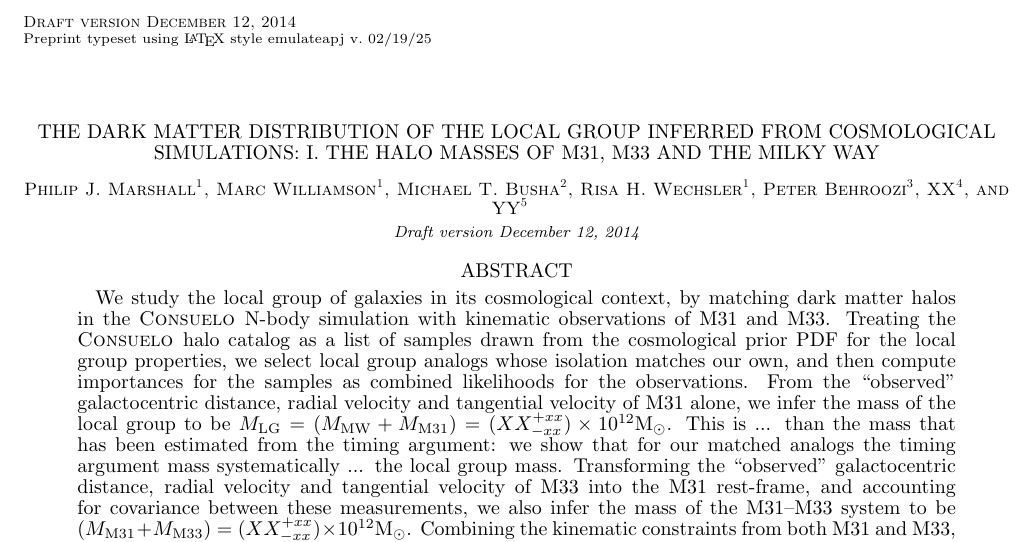
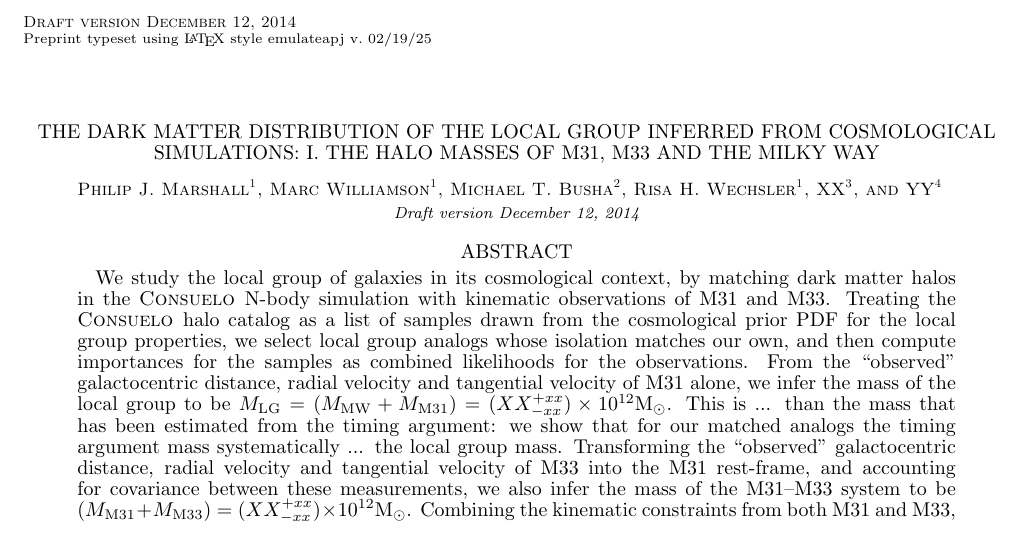
Before and after one commit to drphilmarshall/LocalGroupHaloProps, a LaTeX document (doc/ms1.tex): part of page 1 of 3, cut so that both start at the same text. Compiled offline with pdfLaTeX; a LaTeX package or settings file that is missing is left out; a missing bibliography style is replaced by a similar one.

Commit message:
Update ms1.tex

```diff
--- a/doc/ms1.tex
+++ b/doc/ms1.tex
@@ -161,9 +161,8 @@ Cosmological Simulations: I. The Halo Masses of M31, M33 and the Milky Way}
 \author{Marc Williamson\altaffilmark{1}}
 \author{Michael T. Busha\altaffilmark{2}}
 \author{Risa H. Wechsler\altaffilmark{1}}
-\author{Peter Behroozi\altaffilmark{3}}
-\author{XX\altaffilmark{4}}
-\author{YY\altaffilmark{5}}
+\author{XX\altaffilmark{3}}
+\author{YY\altaffilmark{4}}
 \altaffiltext{1}{Kavli Institute for Particle Astrophysics and Cosmology, Stanford, CA, 94305, USA
 {\tt pjm@slac.stanford.edu, rwechsler@stanford.edu}}
 \altaffiltext{2}{???}
```
